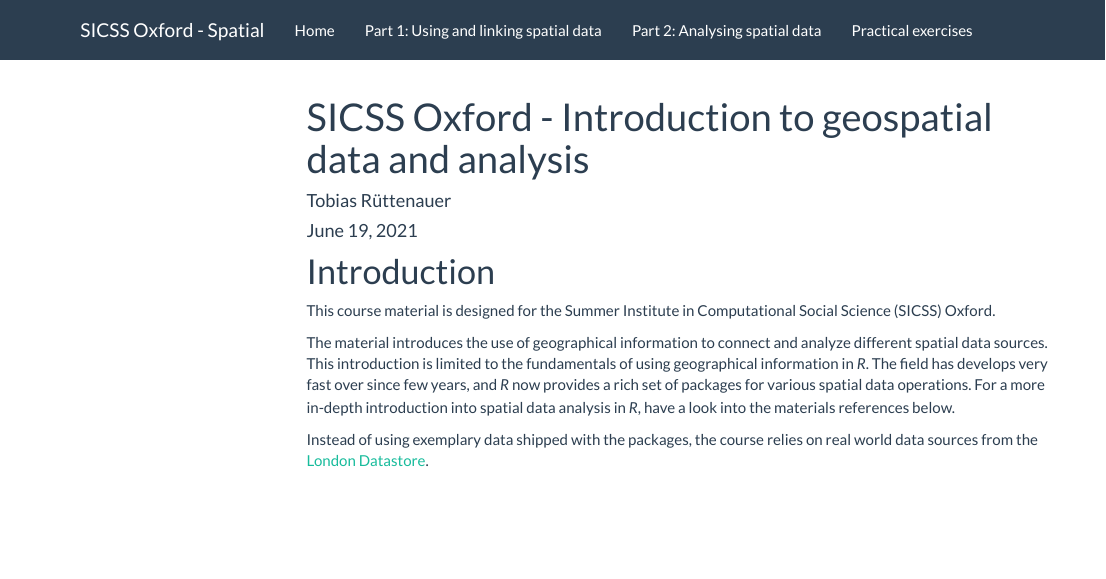
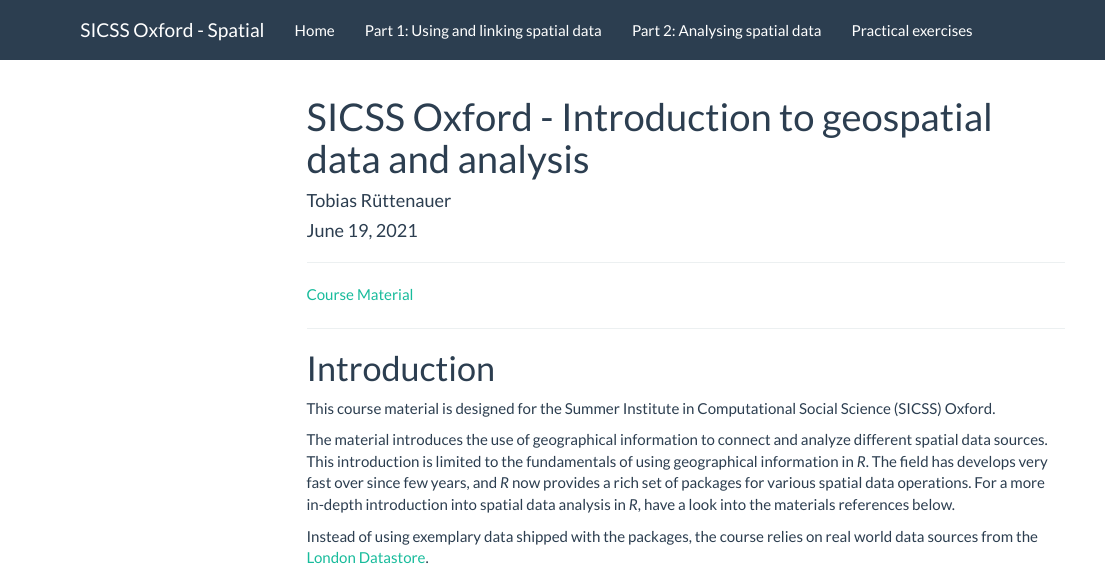
Before and after one commit to ruettenauer/SICSS-Spatial, an R Markdown document (index.Rmd): the page in a window 1100 px wide, from its top. Rendered offline with R 4.5, knitr and Pandoc, with nearby package versions; menus at the side of the page are left out.

Commit message:
Clean up

```diff
--- a/index.Rmd
+++ b/index.Rmd
@@ -15,6 +15,12 @@
 theme: united
 bibliography: sicss-spatial.bib
 link-citations: yes
+---
+
+---
+
+[Course Material](https://github.com/ruettenauer/SICSS-Spatial)
+
 ---
 
 # Introduction
```
Also changed, not shown: README.md, 1 other file.
